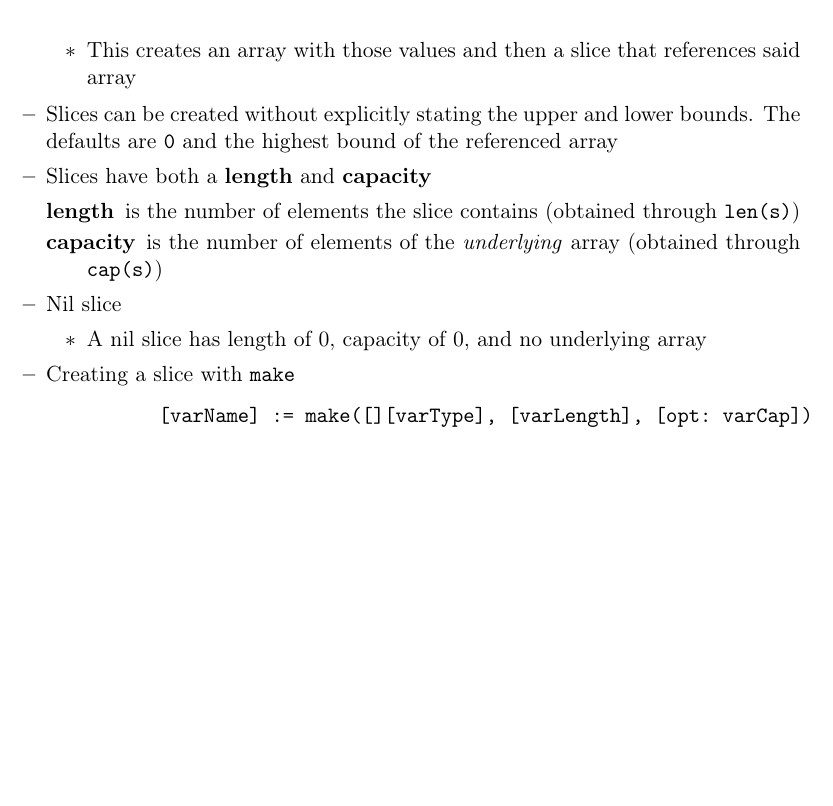
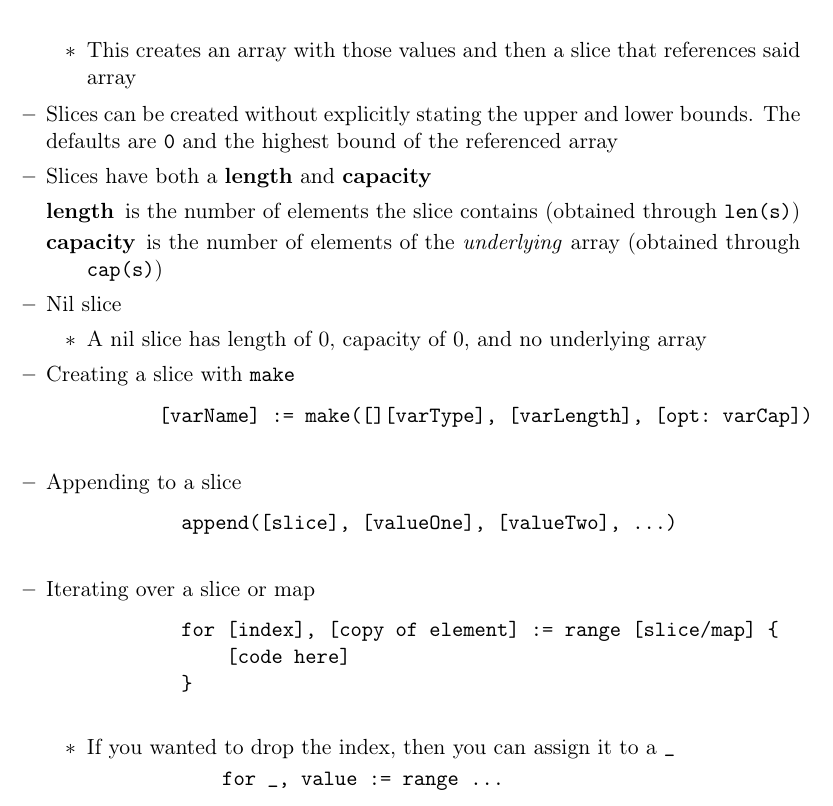
Before and after one commit to sabbyjiang/golang-tutorial, a LaTeX document (Golang Tutorial Notes.tex): part of page 5 of 5, cut so that both start at the same text, the shorter picture padded with empty space. Compiled offline with pdfLaTeX.

Commit message:
slices exercise

```diff
--- a/Golang Tutorial Notes.tex
+++ b/Golang Tutorial Notes.tex
@@ -190,6 +190,22 @@
           \begin{verbatim}
           [varName] := make([][varType], [varLength], [opt: varCap])
           \end{verbatim}
+        \item Appending to a slice
+          \begin{verbatim}
+            append([slice], [valueOne], [valueTwo], ...)
+          \end{verbatim}
+        \item Iterating over a slice or map
+          \begin{verbatim}
+            for [index], [copy of element] := range [slice/map] {
+                [code here]
+            }
+          \end{verbatim}
+          \begin{itemize}
+            \item If you wanted to drop the index, then you can assign it to a \texttt{\_}
+            \begin{verbatim}
+            for _, value := range ...
+            \end{verbatim}
+          \end{itemize}
       \end{itemize}
   \end{itemize}
 
```
Also changed, not shown: Golang Tutorial Notes.pdf, 1 other file.
